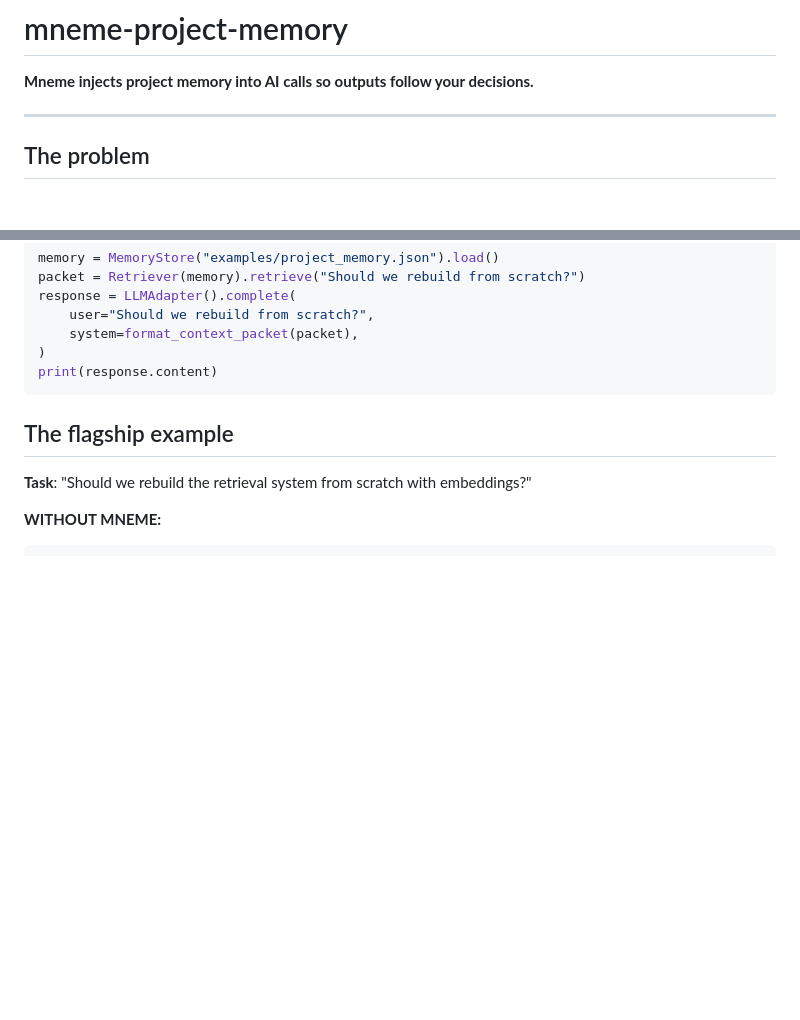
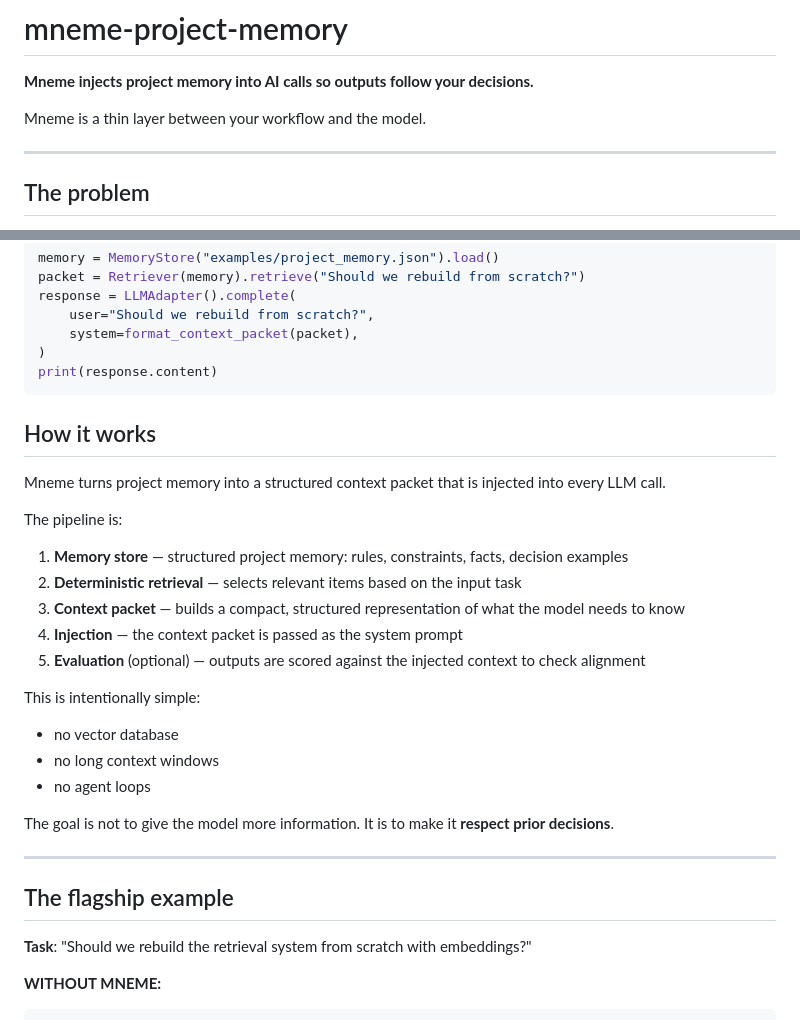
Before and after one commit to TheoV823/mneme, a Markdown page: mneme-project-memory/README.md, 2 parts joined by grey strips. Drawn GitHub-style; blank space fills up the shorter version.

````diff
--- a/mneme-project-memory/README.md
+++ b/mneme-project-memory/README.md
@@ -1,6 +1,8 @@
 # mneme-project-memory
 
 **Mneme injects project memory into AI calls so outputs follow your decisions.**
+
+Mneme is a thin layer between your workflow and the model.
 
 ---
 
@@ -30,6 +32,28 @@ response = LLMAdapter().complete(
 )
 print(response.content)
 ```
+
+## How it works
+
+Mneme turns project memory into a structured context packet that is injected into every LLM call.
+
+The pipeline is:
+
+1. **Memory store** — structured project memory: rules, constraints, facts, decision examples
+2. **Deterministic retrieval** — selects relevant items based on the input task
+3. **Context packet** — builds a compact, structured representation of what the model needs to know
+4. **Injection** — the context packet is passed as the system prompt
+5. **Evaluation** (optional) — outputs are scored against the injected context to check alignment
+
+This is intentionally simple:
+
+* no vector database
+* no long context windows
+* no agent loops
+
+The goal is not to give the model more information. It is to make it **respect prior decisions**.
+
+---
 
 ## The flagship example
 
````
Also changed, not shown: README.md (+24 -0 lines).
